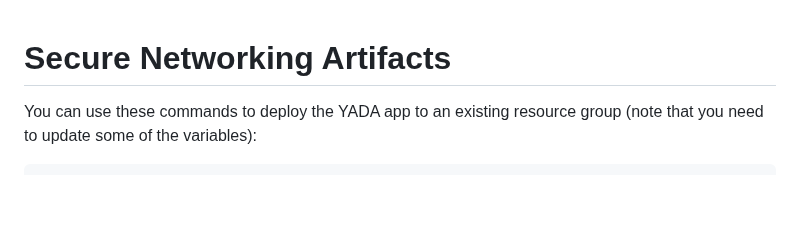
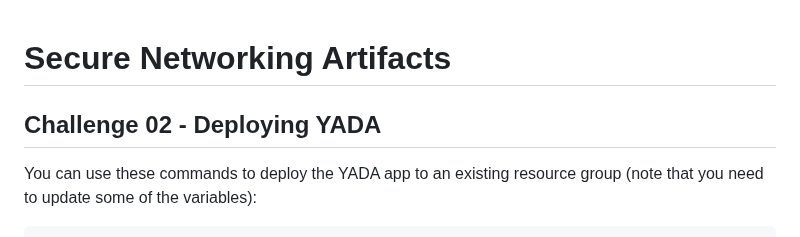
Before and after one commit to jonathan-vella/secure-networking-hackathon, a Markdown page: hacker-assets/challenge02.md, the part around one of its changes. Rendered like a GitHub page; blank space fills up the shorter version.

```diff
--- a/hacker-assets/challenge02.md
+++ b/hacker-assets/challenge02.md
@@ -1,4 +1,5 @@
 # Secure Networking Artifacts
+## Challenge 02 - Deploying YADA
 
 You can use these commands to deploy the YADA app to an existing resource group (note that you need to update some of the variables):
 
```
Also changed, not shown: other parts of hacker-assets/challenge02.md (+94 -0 lines).
